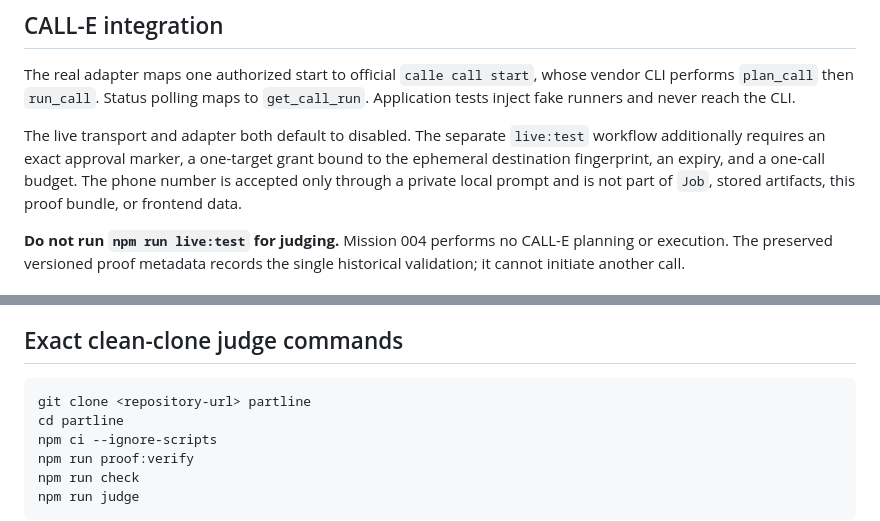
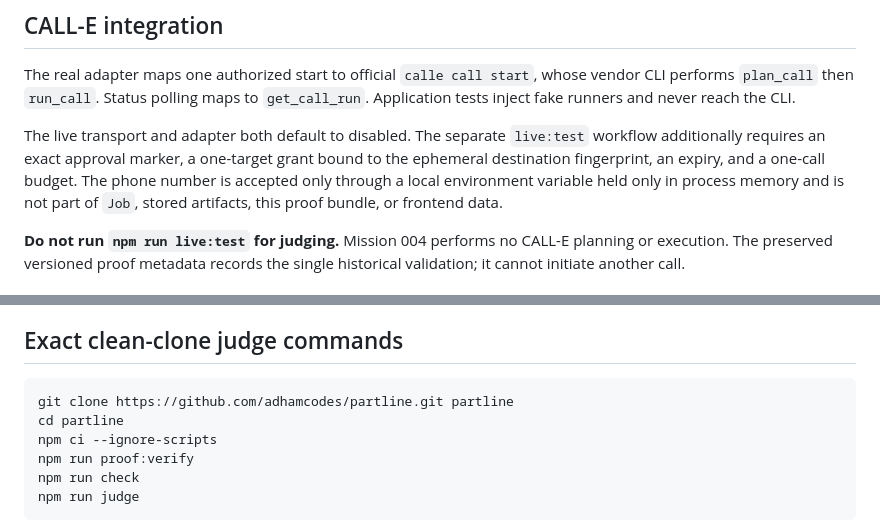
Before and after one commit to adhamcodes/partline, a Markdown page: README.md, 2 parts joined by grey strips. GitHub-like rendering.

Commit message:
docs: fix public clone command and phone input wording

````diff
--- a/README.md
+++ b/README.md
@@ -93,7 +93,7 @@ npm run proof:verify
 
 The real adapter maps one authorized start to official `calle call start`, whose vendor CLI performs `plan_call` then `run_call`. Status polling maps to `get_call_run`. Application tests inject fake runners and never reach the CLI.
 
-The live transport and adapter both default to disabled. The separate `live:test` workflow additionally requires an exact approval marker, a one-target grant bound to the ephemeral destination fingerprint, an expiry, and a one-call budget. The phone number is accepted only through a private local prompt and is not part of `Job`, stored artifacts, this proof bundle, or frontend data.
+The live transport and adapter both default to disabled. The separate `live:test` workflow additionally requires an exact approval marker, a one-target grant bound to the ephemeral destination fingerprint, an expiry, and a one-call budget. The phone number is accepted only through a local environment variable held only in process memory and is not part of `Job`, stored artifacts, this proof bundle, or frontend data.
 
 **Do not run `npm run live:test` for judging.** Mission 004 performs no CALL-E planning or execution. The preserved versioned proof metadata records the single historical validation; it cannot initiate another call.
 
@@ -128,7 +128,7 @@ Tests cover schemas, provenance, conservative parsing, comparison constraints, b
 ## Exact clean-clone judge commands
 
 ```sh
-git clone <repository-url> partline
+git clone https://github.com/adhamcodes/partline.git partline
 cd partline
 npm ci --ignore-scripts
 npm run proof:verify
````
